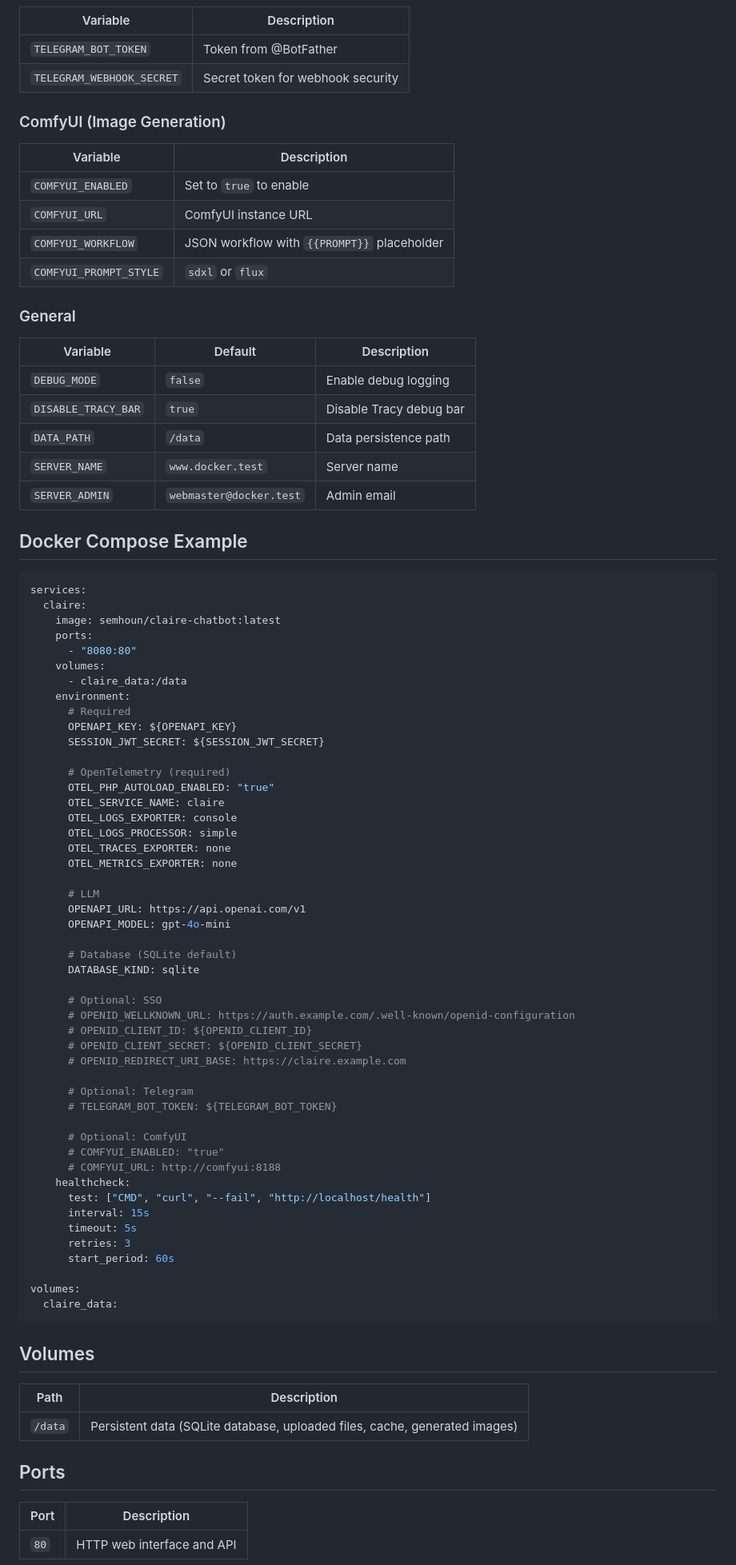
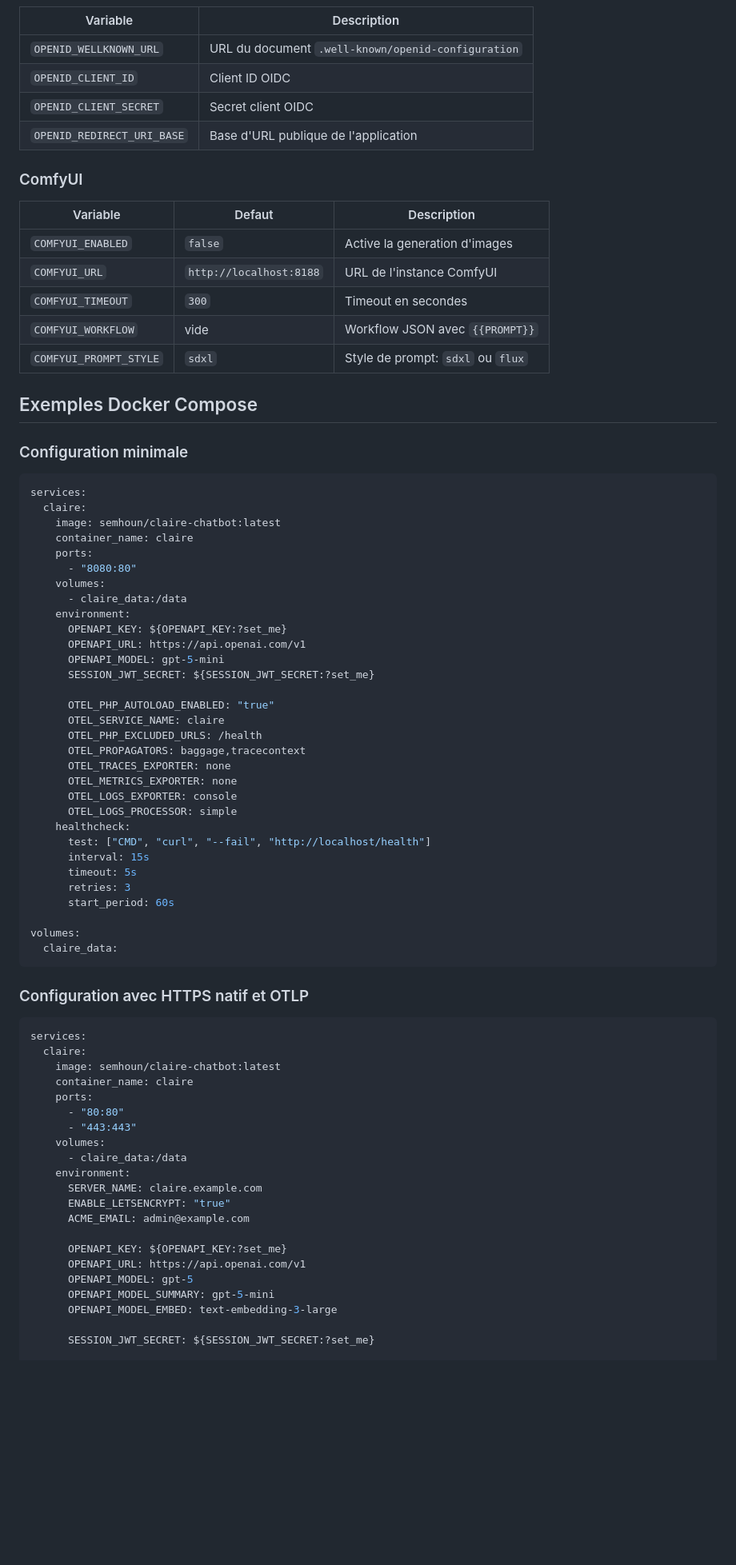
Before and after one commit to semhoun/claire-chatbot, a Markdown page: docker/README.md, the part around one of its changes. Shown at 80% size. Rendered like a GitHub page; blank space fills up the shorter version.

Commit message:
Docker README

````diff
--- a/docker/README.md
+++ b/docker/README.md
@@ -73,67 +149,47 @@ Then open http://localhost:8080
 | Variable | Description |
 |----------|-------------|
-| `TELEGRAM_BOT_TOKEN` | Token from @BotFather |
-| `TELEGRAM_WEBHOOK_SECRET` | Secret token for webhook security |
+| `OPENID_WELLKNOWN_URL` | URL du document `.well-known/openid-configuration` |
+| `OPENID_CLIENT_ID` | Client ID OIDC |
+| `OPENID_CLIENT_SECRET` | Secret client OIDC |
+| `OPENID_REDIRECT_URI_BASE` | Base d'URL publique de l'application |
 
-### ComfyUI (Image Generation)
-| Variable | Description |
-|----------|-------------|
-| `COMFYUI_ENABLED` | Set to `true` to enable |
-| `COMFYUI_URL` | ComfyUI instance URL |
-| `COMFYUI_WORKFLOW` | JSON workflow with `{{PROMPT}}` placeholder |
-| `COMFYUI_PROMPT_STYLE` | `sdxl` or `flux` |
+### ComfyUI
 
-### General
-| Variable | Default | Description |
-|----------|---------|-------------|
-| `DEBUG_MODE` | `false` | Enable debug logging |
-| `DISABLE_TRACY_BAR` | `true` | Disable Tracy debug bar |
-| `DATA_PATH` | `/data` | Data persistence path |
-| `SERVER_NAME` | `www.docker.test` | Server name |
-| `SERVER_ADMIN` | `webmaster@docker.test` | Admin email |
+| Variable | Defaut | Description |
+|----------|--------|-------------|
+| `COMFYUI_ENABLED` | `false` | Active la generation d'images |
+| `COMFYUI_URL` | `http://localhost:8188` | URL de l'instance ComfyUI |
+| `COMFYUI_TIMEOUT` | `300` | Timeout en secondes |
+| `COMFYUI_WORKFLOW` | vide | Workflow JSON avec `{{PROMPT}}` |
+| `COMFYUI_PROMPT_STYLE` | `sdxl` | Style de prompt: `sdxl` ou `flux` |
 
-## Docker Compose Example
+## Exemples Docker Compose
+
+### Configuration minimale
 
 ```yaml
 services:
   claire:
     image: semhoun/claire-chatbot:latest
+    container_name: claire
     ports:
       - "8080:80"
     volumes:
       - claire_data:/data
     environment:
-      # Required
-      OPENAPI_KEY: ${OPENAPI_KEY}
-      SESSION_JWT_SECRET: ${SESSION_JWT_SECRET}
+      OPENAPI_KEY: ${OPENAPI_KEY:?set_me}
+      OPENAPI_URL: https://api.openai.com/v1
+      OPENAPI_MODEL: gpt-5-mini
+      SESSION_JWT_SECRET: ${SESSION_JWT_SECRET:?set_me}
 
-      # OpenTelemetry (required)
       OTEL_PHP_AUTOLOAD_ENABLED: "true"
       OTEL_SERVICE_NAME: claire
+      OTEL_PHP_EXCLUDED_URLS: /health
+      OTEL_PROPAGATORS: baggage,tracecontext
+      OTEL_TRACES_EXPORTER: none
+      OTEL_METRICS_EXPORTER: none
       OTEL_LOGS_EXPORTER: console
       OTEL_LOGS_PROCESSOR: simple
-      OTEL_TRACES_EXPORTER: none
-      OTEL_METRICS_EXPORTER: none
-
-      # LLM
-      OPENAPI_URL: https://api.openai.com/v1
-      OPENAPI_MODEL: gpt-4o-mini
-
-      # Database (SQLite default)
-      DATABASE_KIND: sqlite
-
-      # Optional: SSO
-      # OPENID_WELLKNOWN_URL: https://auth.example.com/.well-known/openid-configuration
-      # OPENID_CLIENT_ID: ${OPENID_CLIENT_ID}
-      # OPENID_CLIENT_SECRET: ${OPENID_CLIENT_SECRET}
-      # OPENID_REDIRECT_URI_BASE: https://claire.example.com
-
-      # Optional: Telegram
-      # TELEGRAM_BOT_TOKEN: ${TELEGRAM_BOT_TOKEN}
-
-      # Optional: ComfyUI
-      # COMFYUI_ENABLED: "true"
-      # COMFYUI_URL: http://comfyui:8188
     healthcheck:
       test: ["CMD", "curl", "--fail", "http://localhost/health"]
       interval: 15s
@@ -145,15 +201,28 @@ volumes:
   claire_data:
 ```
 
-## Volumes
+### Configuration avec HTTPS natif et OTLP
 
-| Path | Description |
-|------|-------------|
-| `/data` | Persistent data (SQLite database, uploaded files, cache, generated images) |
+```yaml
+services:
+  claire:
+    image: semhoun/claire-chatbot:latest
+    container_name: claire
+    ports:
+      - "80:80"
+      - "443:443"
+    volumes:
+      - claire_data:/data
+    environment:
+      SERVER_NAME: claire.example.com
+      ENABLE_LETSENCRYPT: "true"
+      ACME_EMAIL: admin@example.com
 
-## Ports
+      OPENAPI_KEY: ${OPENAPI_KEY:?set_me}
+      OPENAPI_URL: https://api.openai.com/v1
+      OPENAPI_MODEL: gpt-5
+      OPENAPI_MODEL_SUMMARY: gpt-5-mini
+      OPENAPI_MODEL_EMBED: text-embedding-3-large
 
-| Port | Description |
-|------|-------------|
-| `80` | HTTP web interface and API |
+      SESSION_JWT_SECRET: ${SESSION_JWT_SECRET:?set_me}
 
````
Also changed, not shown: other parts of docker/README.md (+168 -100 lines), README.md (+2 -0 lines).
